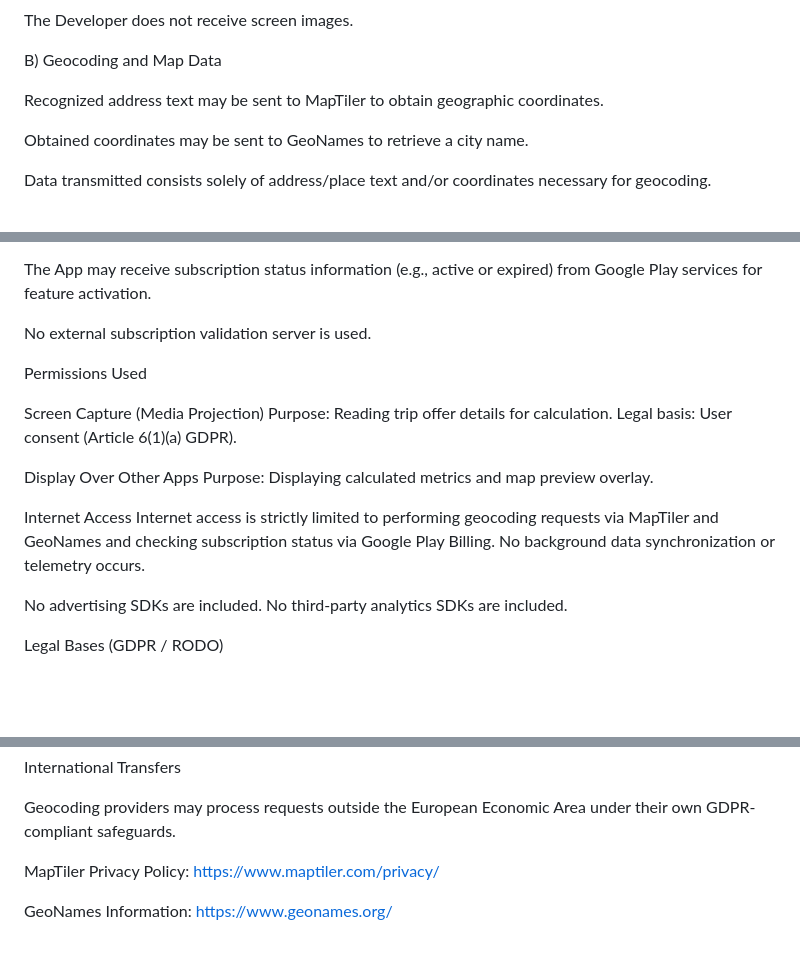
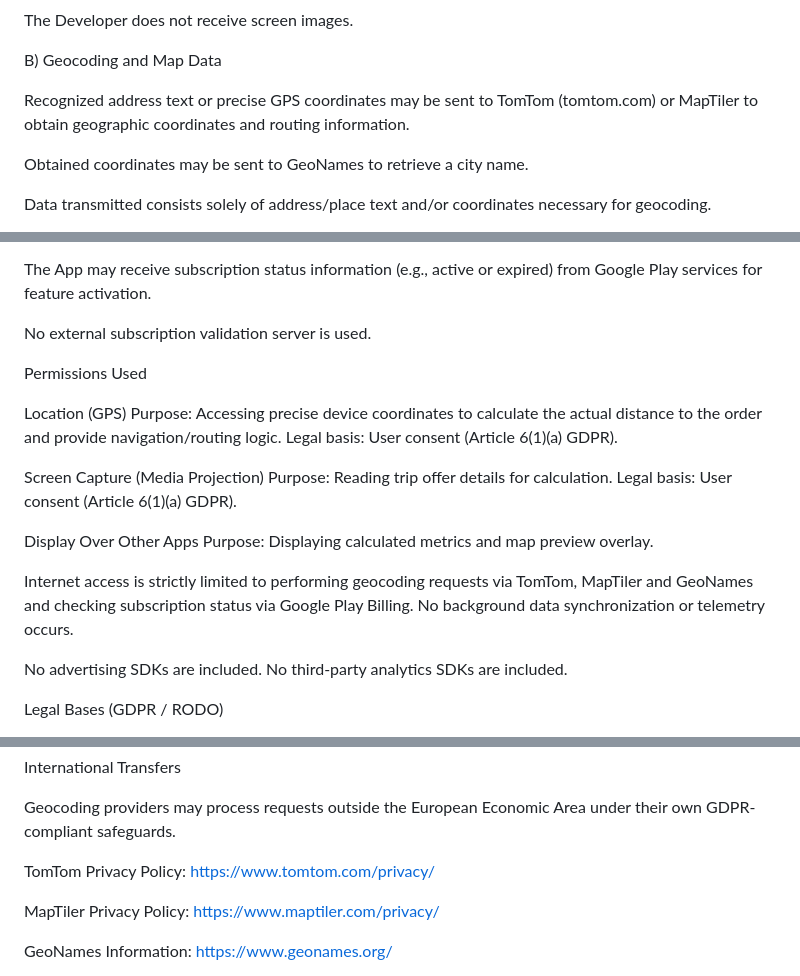
Before and after one commit to mirr85/1h-profit-legal, a Markdown page: PRIVACY_POLICY.md, 3 parts joined by grey strips. GitHub-like rendering; blank space fills up the shorter version.

Commit message:
Update effective date and geocoding details in privacy policy

```diff
--- a/PRIVACY_POLICY.md
+++ b/PRIVACY_POLICY.md
@@ -46,7 +46,7 @@ The Developer does not receive screen images.
 
 B) Geocoding and Map Data
 
-Recognized address text may be sent to MapTiler to obtain geographic coordinates.
+Recognized address text or precise GPS coordinates may be sent to TomTom (tomtom.com) or MapTiler to obtain geographic coordinates and routing information.
 
 Obtained coordinates may be sent to GeoNames to retrieve a city name.
 
@@ -80,11 +80,13 @@ No external subscription validation server is used.
 
 Permissions Used
 
+Location (GPS) Purpose: Accessing precise device coordinates to calculate the actual distance to the order and provide navigation/routing logic. Legal basis: User consent (Article 6(1)(a) GDPR).
+
 Screen Capture (Media Projection) Purpose: Reading trip offer details for calculation. Legal basis: User consent (Article 6(1)(a) GDPR).
 
 Display Over Other Apps Purpose: Displaying calculated metrics and map preview overlay.
 
-Internet Access Internet access is strictly limited to performing geocoding requests via MapTiler and GeoNames and checking subscription status via Google Play Billing. No background data synchronization or telemetry occurs.
+Internet access is strictly limited to performing geocoding requests via TomTom, MapTiler and GeoNames and checking subscription status via Google Play Billing. No background data synchronization or telemetry occurs.
 
 No advertising SDKs are included. No third-party analytics SDKs are included.
 
@@ -109,6 +111,8 @@ Subscription status is retained only as required for subscription functionality.
 International Transfers
 
 Geocoding providers may process requests outside the European Economic Area under their own GDPR-compliant safeguards.
+
+TomTom Privacy Policy: https://www.tomtom.com/privacy/
 
 MapTiler Privacy Policy: https://www.maptiler.com/privacy/
 
```
Also changed, not shown: other parts of PRIVACY_POLICY.md (+1 -1 lines).
